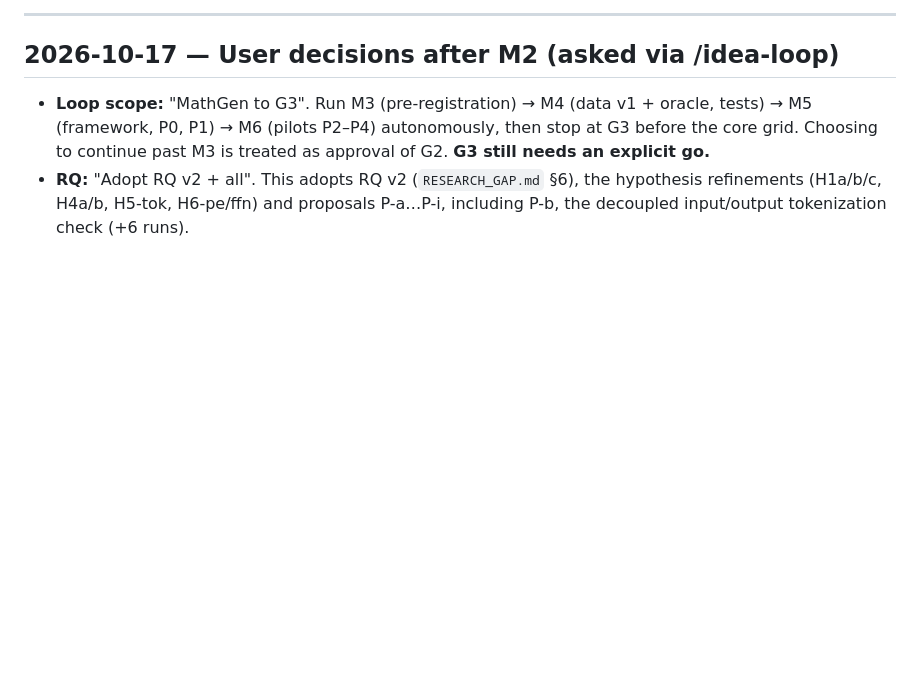
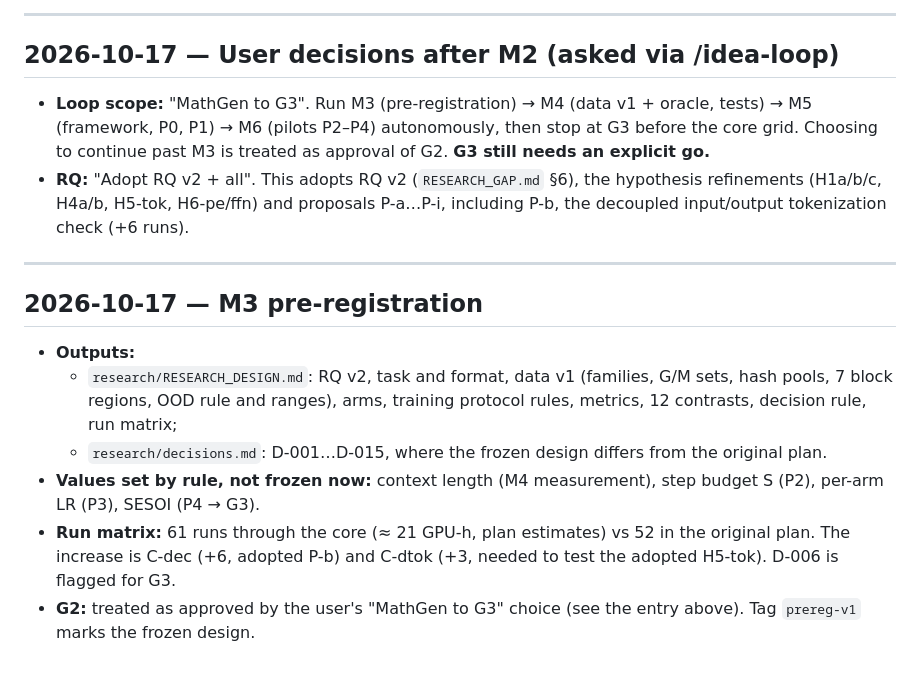
Before and after one commit to asadbekXodjayev/math-v, a Markdown page: research/lab_log.md, the part around the change. GitHub-like rendering; blank space fills up the shorter version.

```diff
--- a/research/lab_log.md
+++ b/research/lab_log.md
@@ -74,3 +74,14 @@ Append-only, newest entries last. Record only what was actually run, with the co
 
 - **Loop scope:** "MathGen to G3". Run M3 (pre-registration) → M4 (data v1 + oracle, tests) → M5 (framework, P0, P1) → M6 (pilots P2–P4) autonomously, then stop at G3 before the core grid. Choosing to continue past M3 is treated as approval of G2. **G3 still needs an explicit go.**
 - **RQ:** "Adopt RQ v2 + all". This adopts RQ v2 (`RESEARCH_GAP.md` §6), the hypothesis refinements (H1a/b/c, H4a/b, H5-tok, H6-pe/ffn) and proposals P-a…P-i, including P-b, the decoupled input/output tokenization check (+6 runs).
+
+---
+
+## 2026-10-17 — M3 pre-registration
+
+- **Outputs:**
+  - `research/RESEARCH_DESIGN.md`: RQ v2, task and format, data v1 (families, G/M sets, hash pools, 7 block regions, OOD rule and ranges), arms, training protocol rules, metrics, 12 contrasts, decision rule, run matrix;
+  - `research/decisions.md`: D-001…D-015, where the frozen design differs from the original plan.
+- **Values set by rule, not frozen now:** context length (M4 measurement), step budget S (P2), per-arm LR (P3), SESOI (P4 → G3).
+- **Run matrix:** 61 runs through the core (≈ 21 GPU-h, plan estimates) vs 52 in the original plan. The increase is C-dec (+6, adopted P-b) and C-dtok (+3, needed to test the adopted H5-tok). D-006 is flagged for G3.
+- **G2:** treated as approved by the user's "MathGen to G3" choice (see the entry above). Tag `prereg-v1` marks the frozen design.
```
Also changed, not shown: research/RESEARCH_DESIGN.md (added, +327 -0 lines), research/decisions.md (added, +35 -0 lines).
